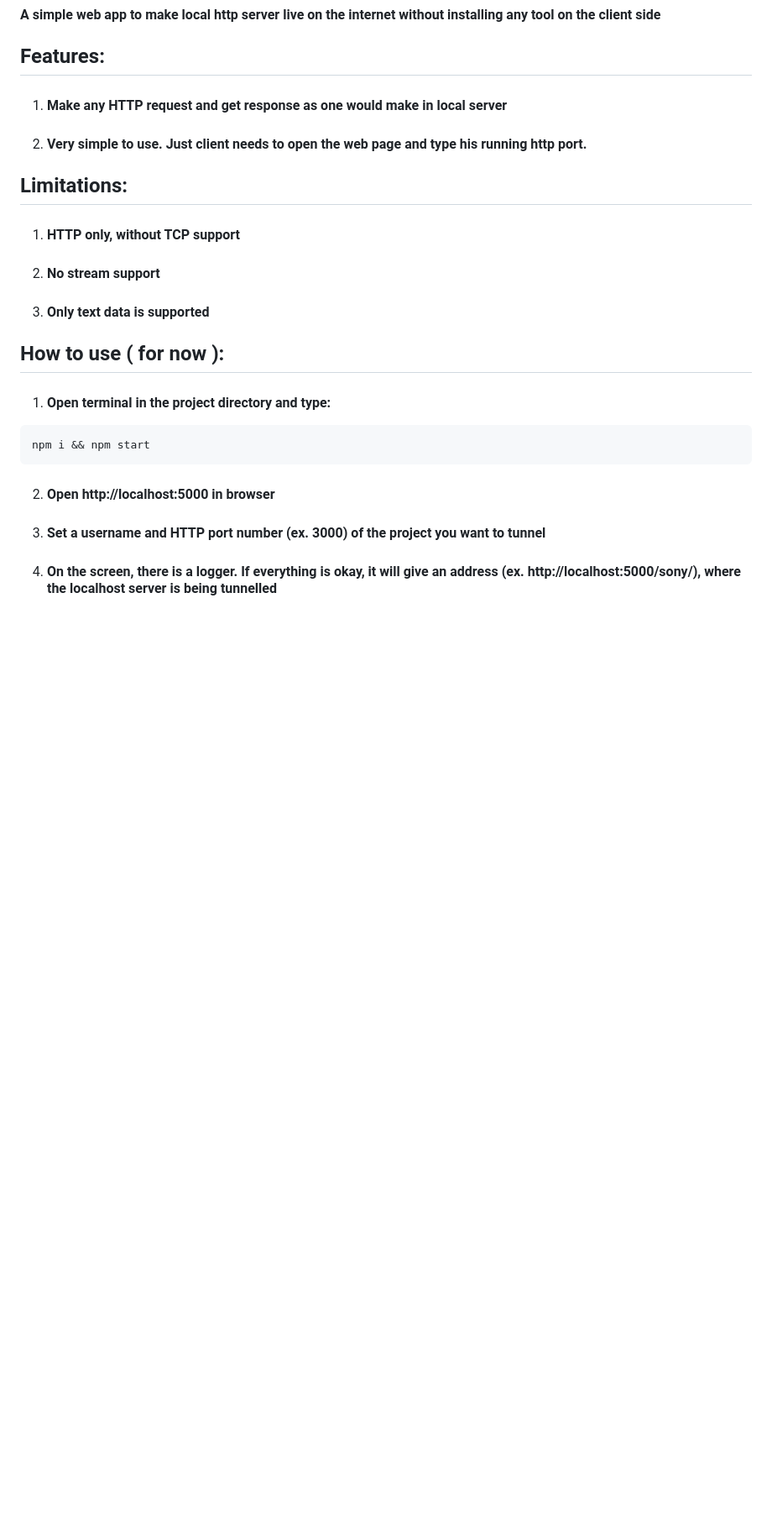
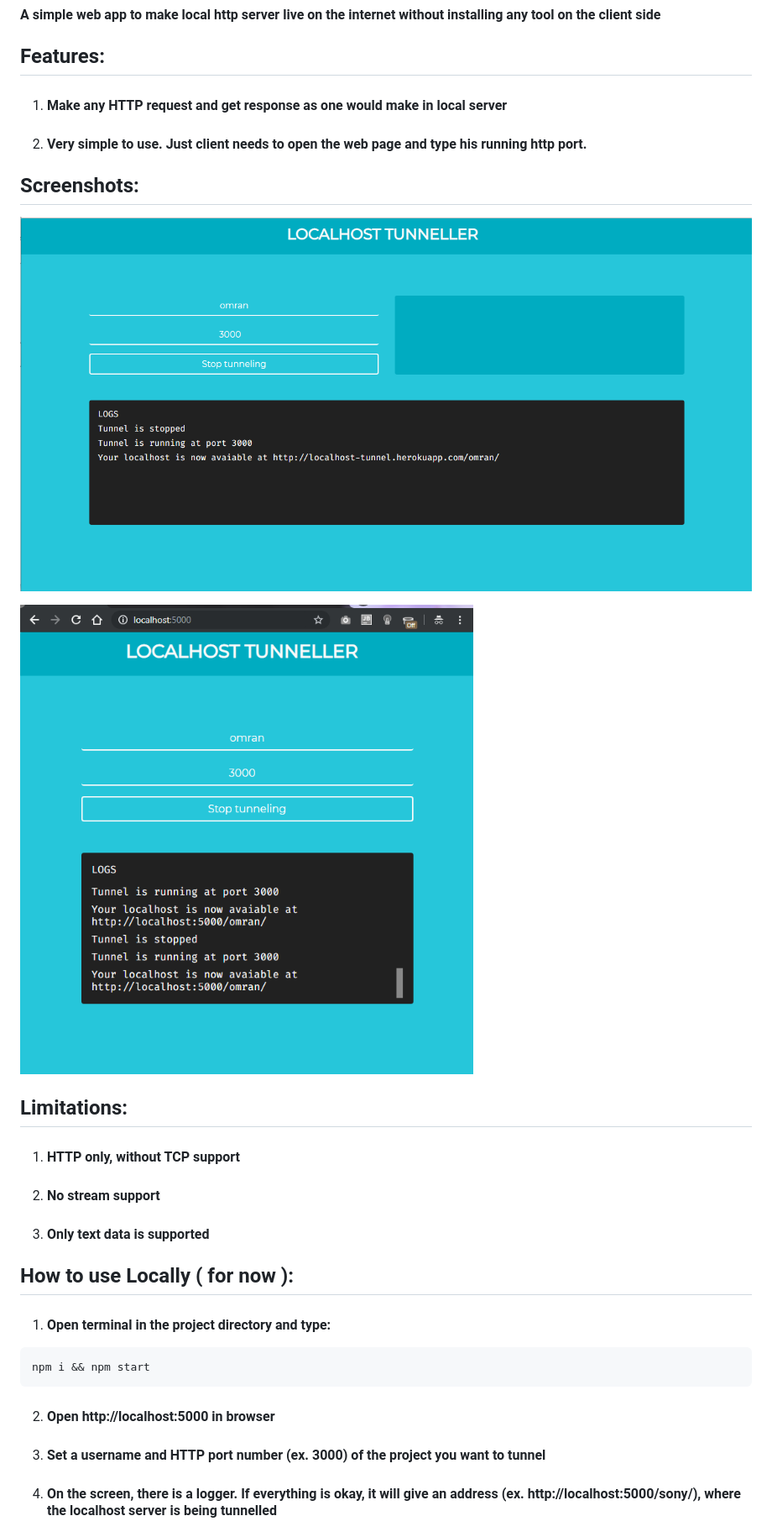
Before and after one commit to sheikhmishar/localhost-tunnel, a Markdown page: README.md, the part around the change printed below. Shown: that part at 84% size. Drawn GitHub-style; pictures changed too: screenshots/omran-desktop-heroku.png (added), screenshots/screenshot-chrome-local.png (added); blank space fills up the shorter version.

Commit message:
screenshot added

````diff
--- a/README.md
+++ b/README.md
@@ -5,12 +5,18 @@
 1. #### Make any HTTP request and get response as one would make in local server
 2. #### Very simple to use. Just client needs to open the web page and type his running http port.
 
+## Screenshots:
+
+![SS1](./screenshots/omran-desktop-heroku.png?raw=true "Desktop Version Hosted on Heroku")
+
+![SS2](./screenshots/screenshot-chrome-local.png?raw=true "Desktop Version MD Hosted on Localhost")
+
 ## Limitations:
 1. #### HTTP only, without TCP support
 2. #### No stream support
 3. #### Only text data is supported
 
-## How to use ( for now ):
+## How to use Locally ( for now ):
 1. #### Open terminal in the project directory and type:
 ```bash
 npm i && npm start
````
Also changed, not shown: other parts of README.md (+7 -3 lines).
